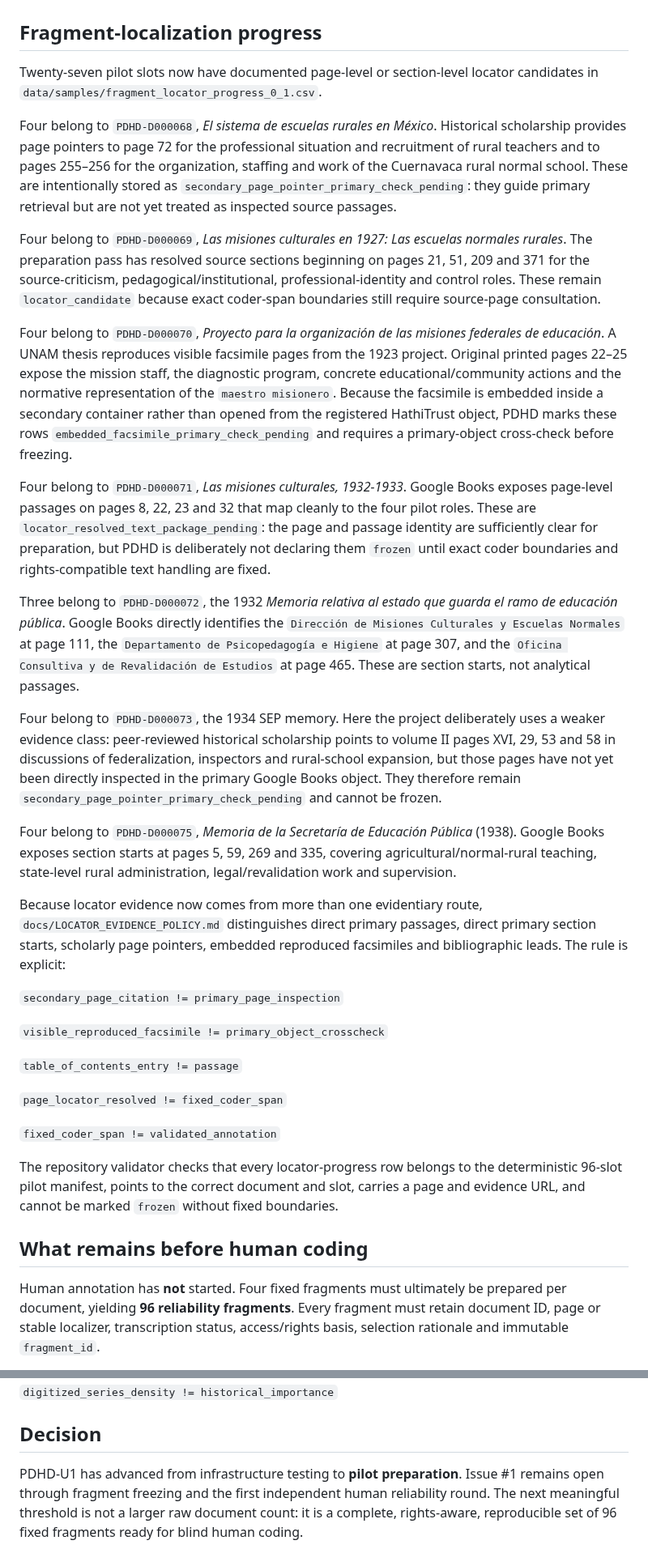
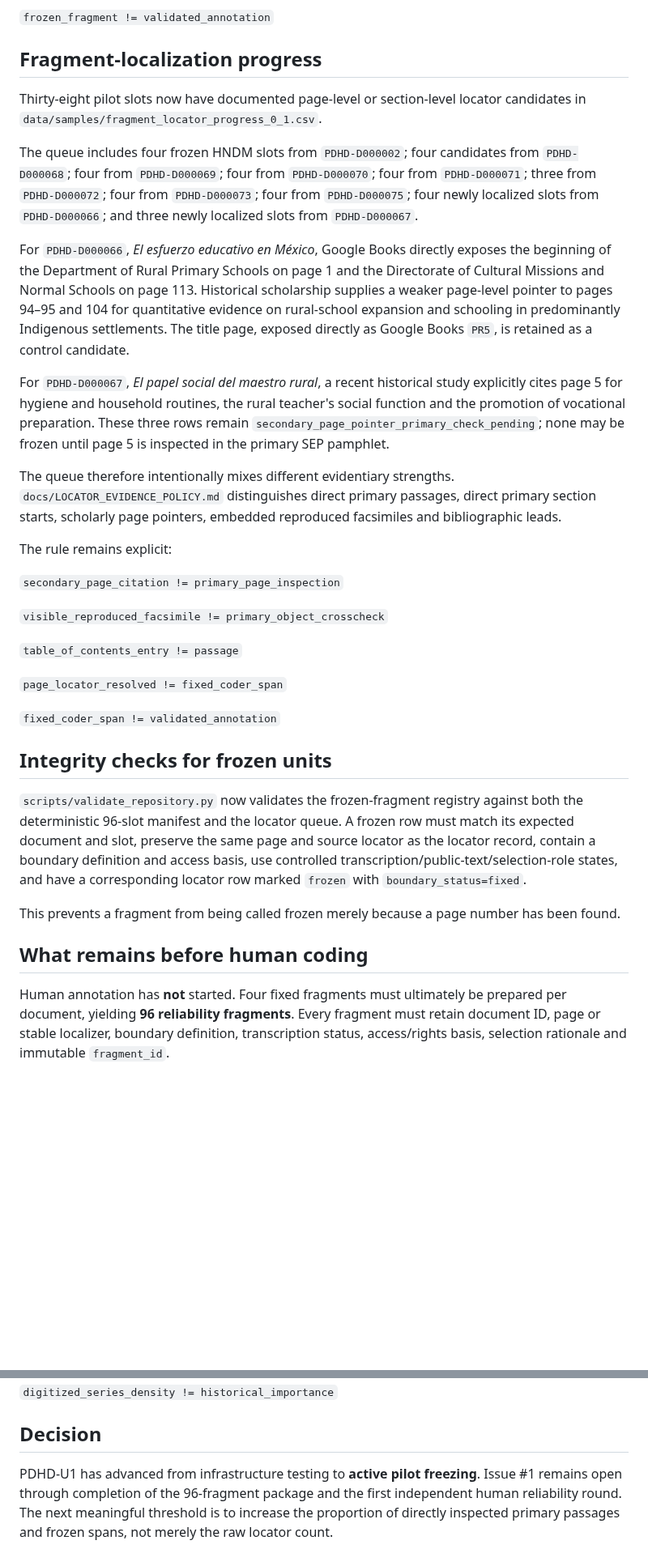
Before and after one commit to fersandovalgtz/practica-docente-historica-digital, a Markdown page: docs/PDHD_U1_COHORT_STATUS.md, 2 parts joined by grey strips. Shown at 81% size. GitHub-like rendering; blank space fills up the shorter version.

```diff
--- a/docs/PDHD_U1_COHORT_STATUS.md
+++ b/docs/PDHD_U1_COHORT_STATUS.md
@@ -86,23 +82,18 @@ Therefore the **document-selection gate is passed**.
+`frozen_fragment != validated_annotation`
 
 ## Fragment-localization progress
 
-Twenty-seven pilot slots now have documented page-level or section-level locator candidates in `data/samples/fragment_locator_progress_0_1.csv`.
+Thirty-eight pilot slots now have documented page-level or section-level locator candidates in `data/samples/fragment_locator_progress_0_1.csv`.
 
-Four belong to `PDHD-D000068`, *El sistema de escuelas rurales en México*. Historical scholarship provides page pointers to page 72 for the professional situation and recruitment of rural teachers and to pages 255–256 for the organization, staffing and work of the Cuernavaca rural normal school. These are intentionally stored as `secondary_page_pointer_primary_check_pending`: they guide primary retrieval but are not yet treated as inspected source passages.
+The queue includes four frozen HNDM slots from `PDHD-D000002`; four candidates from `PDHD-D000068`; four from `PDHD-D000069`; four from `PDHD-D000070`; four from `PDHD-D000071`; three from `PDHD-D000072`; four from `PDHD-D000073`; four from `PDHD-D000075`; four newly localized slots from `PDHD-D000066`; and three newly localized slots from `PDHD-D000067`.
 
-Four belong to `PDHD-D000069`, *Las misiones culturales en 1927: Las escuelas normales rurales*. The preparation pass has resolved source sections beginning on pages 21, 51, 209 and 371 for the source-criticism, pedagogical/institutional, professional-identity and control roles. These remain `locator_candidate` because exact coder-span boundaries still require source-page consultation.
+For `PDHD-D000066`, *El esfuerzo educativo en México*, Google Books directly exposes the beginning of the Department of Rural Primary Schools on page 1 and the Directorate of Cultural Missions and Normal Schools on page 113. Historical scholarship supplies a weaker page-level pointer to pages 94–95 and 104 for quantitative evidence on rural-school expansion and schooling in predominantly Indigenous settlements. The title page, exposed directly as Google Books `PR5`, is retained as a control candidate.
 
-Four belong to `PDHD-D000070`, *Proyecto para la organización de las misiones federales de educación*. A UNAM thesis reproduces visible facsimile pages from the 1923 project. Original printed pages 22–25 expose the mission staff, the diagnostic program, concrete educational/community actions and the normative representation of the `maestro misionero`. Because the facsimile is embedded inside a secondary container rather than opened from the registered HathiTrust object, PDHD marks these rows `embedded_facsimile_primary_check_pending` and requires a primary-object cross-check before freezing.
+For `PDHD-D000067`, *El papel social del maestro rural*, a recent historical study explicitly cites page 5 for hygiene and household routines, the rural teacher's social function and the promotion of vocational preparation. These three rows remain `secondary_page_pointer_primary_check_pending`; none may be frozen until page 5 is inspected in the primary SEP pamphlet.
 
-Four belong to `PDHD-D000071`, *Las misiones culturales, 1932-1933*. Google Books exposes page-level passages on pages 8, 22, 23 and 32 that map cleanly to the four pilot roles. These are `locator_resolved_text_package_pending`: the page and passage identity are sufficiently clear for preparation, but PDHD is deliberately not declaring them `frozen` until exact coder boundaries and rights-compatible text handling are fixed.
+The queue therefore intentionally mixes different evidentiary strengths. `docs/LOCATOR_EVIDENCE_POLICY.md` distinguishes direct primary passages, direct primary section starts, scholarly page pointers, embedded reproduced facsimiles and bibliographic leads.
 
-Three belong to `PDHD-D000072`, the 1932 *Memoria relativa al estado que guarda el ramo de educación pública*. Google Books directly identifies the `Dirección de Misiones Culturales y Escuelas Normales` at page 111, the `Departamento de Psicopedagogía e Higiene` at page 307, and the `Oficina Consultiva y de Revalidación de Estudios` at page 465. These are section starts, not analytical passages.
-
-Four belong to `PDHD-D000073`, the 1934 SEP memory. Here the project deliberately uses a weaker evidence class: peer-reviewed historical scholarship points to volume II pages XVI, 29, 53 and 58 in discussions of federalization, inspectors and rural-school expansion, but those pages have not yet been directly inspected in the primary Google Books object. They therefore remain `secondary_page_pointer_primary_check_pending` and cannot be frozen.
-
-Four belong to `PDHD-D000075`, *Memoria de la Secretaría de Educación Pública* (1938). Google Books exposes section starts at pages 5, 59, 269 and 335, covering agricultural/normal-rural teaching, state-level rural administration, legal/revalidation work and supervision.
-
-Because locator evidence now comes from more than one evidentiary route, `docs/LOCATOR_EVIDENCE_POLICY.md` distinguishes direct primary passages, direct primary section starts, scholarly page pointers, embedded reproduced facsimiles and bibliographic leads. The rule is explicit:
+The rule remains explicit:
 
 `secondary_page_citation != primary_page_inspection`
 
@@ -114,9 +105,13 @@ Because locator evidence now comes from more than one evidentiary route, `docs/L
 
 `fixed_coder_span != validated_annotation`
 
-The repository validator checks that every locator-progress row belongs to the deterministic 96-slot pilot manifest, points to the correct document and slot, carries a page and evidence URL, and cannot be marked `frozen` without fixed boundaries.
+## Integrity checks for frozen units
+
+`scripts/validate_repository.py` now validates the frozen-fragment registry against both the deterministic 96-slot manifest and the locator queue. A frozen row must match its expected document and slot, preserve the same page and source locator as the locator record, contain a boundary definition and access basis, use controlled transcription/public-text/selection-role states, and have a corresponding locator row marked `frozen` with `boundary_status=fixed`.
+
+This prevents a fragment from being called frozen merely because a page number has been found.
 
 ## What remains before human coding
 
-Human annotation has **not** started. Four fixed fragments must ultimately be prepared per document, yielding **96 reliability fragments**. Every fragment must retain document ID, page or stable localizer, transcription status, access/rights basis, selection rationale and immutable `fragment_id`.
+Human annotation has **not** started. Four fixed fragments must ultimately be prepared per document, yielding **96 reliability fragments**. Every fragment must retain document ID, page or stable localizer, boundary definition, transcription status, access/rights basis, selection rationale and immutable `fragment_id`.
 
@@ -155,4 +143,4 @@ The current set is a **pilot-ready document cohort**, not an analysis-ready nati
 
 ## Decision
 
-PDHD-U1 has advanced from infrastructure testing to **pilot preparation**. Issue #1 remains open through fragment freezing and the first independent human reliability round. The next meaningful threshold is not a larger raw document count: it is a complete, rights-aware, reproducible set of 96 fixed fragments ready for blind human coding.
+PDHD-U1 has advanced from infrastructure testing to **active pilot freezing**. Issue #1 remains open through completion of the 96-fragment package and the first independent human reliability round. The next meaningful threshold is to increase the proportion of directly inspected primary passages and frozen spans, not merely the raw locator count.
```
Also changed, not shown: other parts of docs/PDHD_U1_COHORT_STATUS.md (+27 -38 lines).
